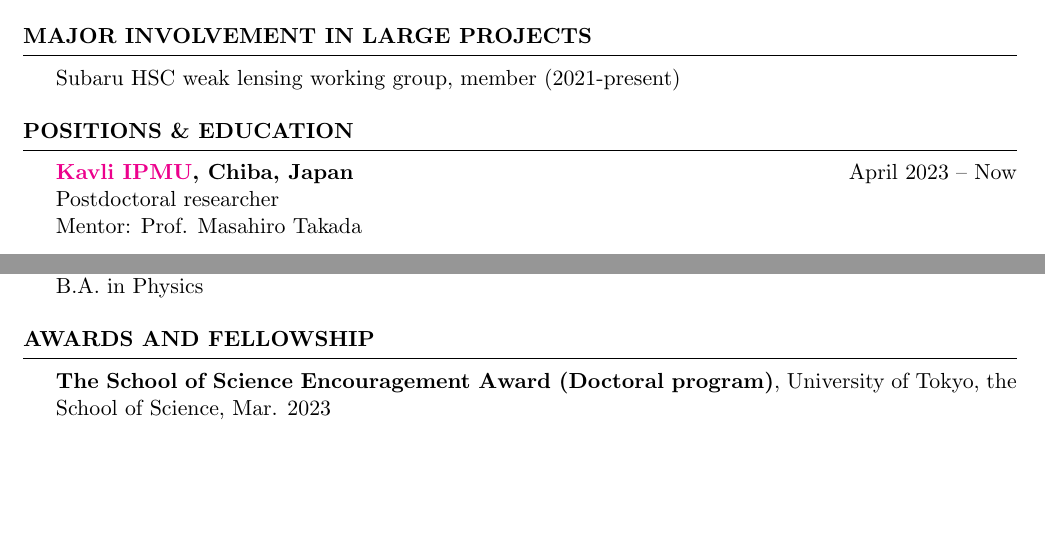
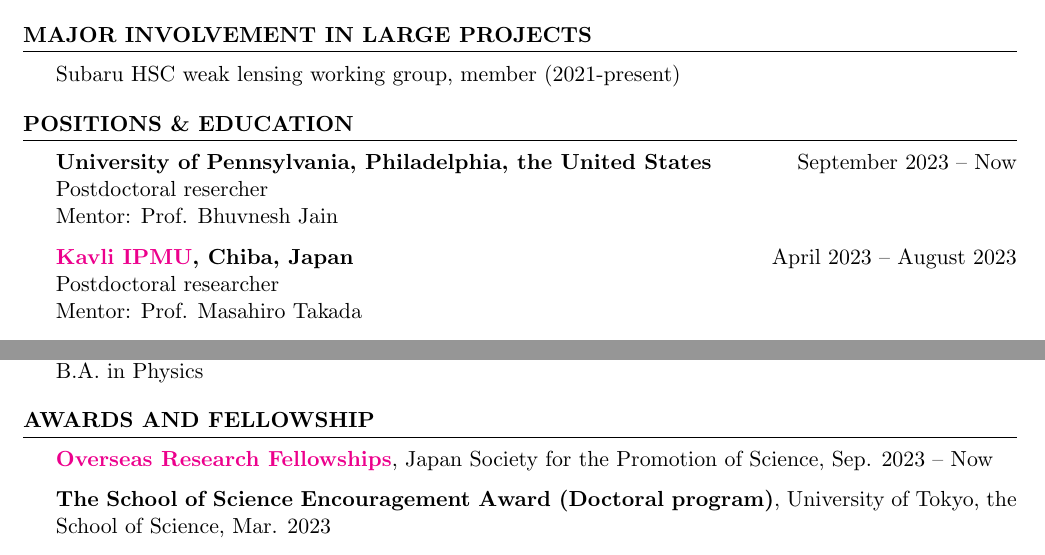
Before and after one commit to git-sunao/cv, a LaTeX CV (cv.tex): two parts of page 1 of 5, joined at a grey line, cut so that both start at the same text, the shorter picture padded with empty space. Compiled offline with pdfLaTeX.

Commit message:
updated cv.

```diff
--- a/cv.tex
+++ b/cv.tex
@@ -80,7 +80,11 @@ citecolor=red,
 %----------------------------------------------------------------------------------------
 
 \begin{rSection}{Positions \& Education}
-{\bf \href{https://www.ipmu.jp/en}{Kavli IPMU}, Chiba, Japan} \hfill {April 2023 -- Now}\\
+{\bf University of Pennsylvania, Philadelphia, the United States} \hfill {September 2023 -- Now}\\
+Postdoctoral resercher\\
+Mentor: Prof. Bhuvnesh Jain
+
+{\bf \href{https://www.ipmu.jp/en}{Kavli IPMU}, Chiba, Japan} \hfill {April 2023 -- August 2023}\\
 Postdoctoral researcher\\
 Mentor: Prof. Masahiro Takada
 
@@ -107,7 +111,7 @@ B.A. in Physics
 %----------------------------------------------------------------------------------------
 
 \begin{rSection}{AWARDS and FELLOWSHIP}
-    \textbf{The School of Science Encouragement Award (Doctoral program)}, University of Tokyo, the School of Science, Mar. 2023
+  \textbf{\href{https://www.jsps.go.jp/english/e-ab/index.html}{Overseas Research Fellowships}}, Japan Society for the Promotion of Science, Sep. 2023 -- Now
 
-    \textbf{Research Fellowships for Young Scientists (Doctoral Course Students, DC2)}, Japan Society for the Promotion of Science, Apr. 2021 -- Mar. 2023
+  \textbf{The School of Science Encouragement Award (Doctoral program)}, University of Tokyo, the School of Science, Mar. 2023
 
```
Also changed, not shown: cv.pdf, cv.tex (6 more changed lines).
